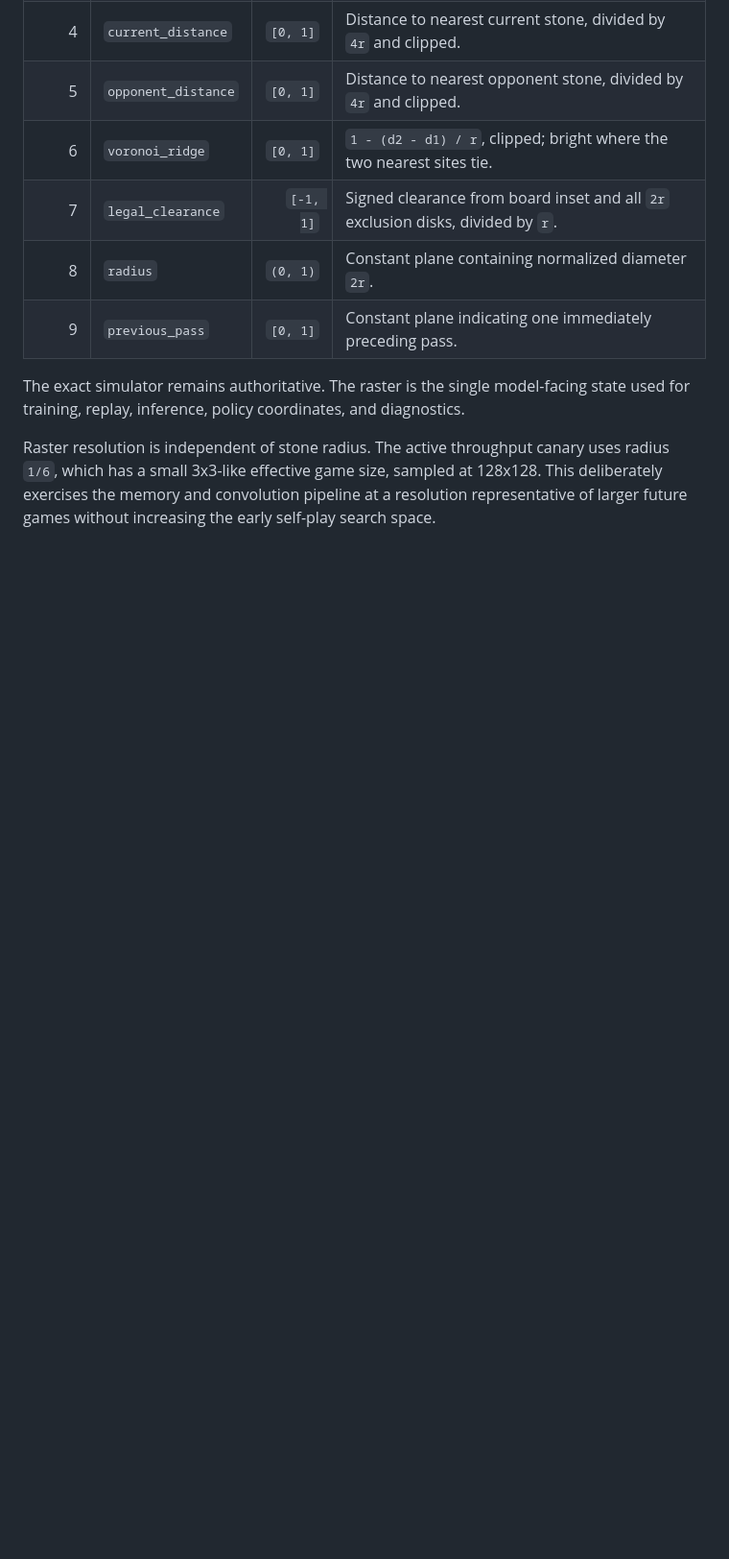
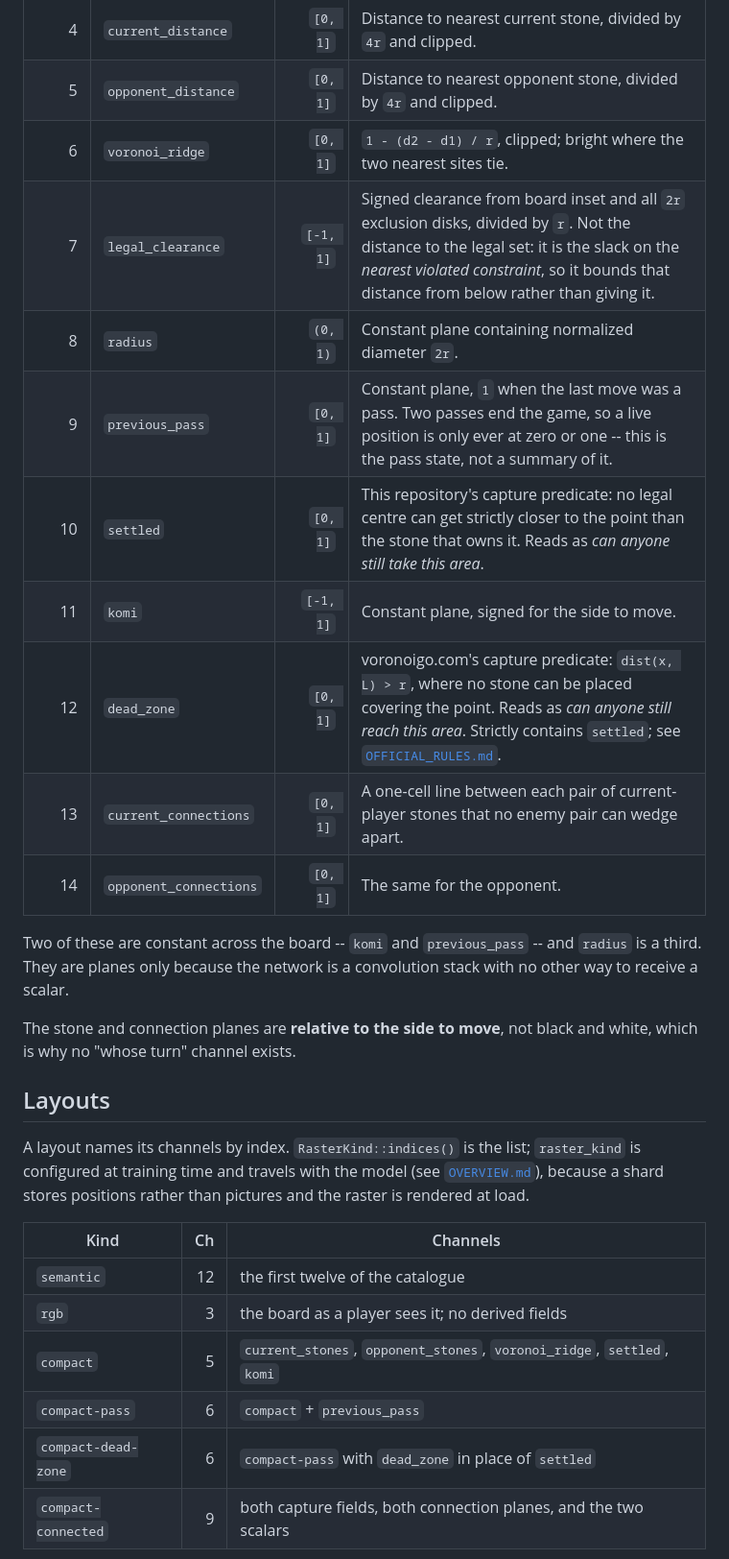
Before and after one commit to tommyyliu/vgo, a Markdown page: docs/RASTER_REPRESENTATION.md, the part around one of its changes. Shown at 96% size. Rendered like a GitHub page; blank space fills up the shorter version.

```diff
--- a/docs/RASTER_REPRESENTATION.md
+++ b/docs/RASTER_REPRESENTATION.md
@@ -34,16 +34,35 @@ tensor.
 | 4 | `current_distance` | `[0, 1]` | Distance to nearest current stone, divided by `4r` and clipped. |
 | 5 | `opponent_distance` | `[0, 1]` | Distance to nearest opponent stone, divided by `4r` and clipped. |
 | 6 | `voronoi_ridge` | `[0, 1]` | `1 - (d2 - d1) / r`, clipped; bright where the two nearest sites tie. |
-| 7 | `legal_clearance` | `[-1, 1]` | Signed clearance from board inset and all `2r` exclusion disks, divided by `r`. |
+| 7 | `legal_clearance` | `[-1, 1]` | Signed clearance from board inset and all `2r` exclusion disks, divided by `r`. Not the distance to the legal set: it is the slack on the *nearest violated constraint*, so it bounds that distance from below rather than giving it. |
 | 8 | `radius` | `(0, 1)` | Constant plane containing normalized diameter `2r`. |
-| 9 | `previous_pass` | `[0, 1]` | Constant plane indicating one immediately preceding pass. |
+| 9 | `previous_pass` | `[0, 1]` | Constant plane, `1` when the last move was a pass. Two passes end the game, so a live position is only ever at zero or one -- this is the pass state, not a summary of it. |
+| 10 | `settled` | `[0, 1]` | This repository's capture predicate: no legal centre can get strictly closer to the point than the stone that owns it. Reads as *can anyone still take this area*. |
+| 11 | `komi` | `[-1, 1]` | Constant plane, signed for the side to move. |
+| 12 | `dead_zone` | `[0, 1]` | voronoigo.com's capture predicate: `dist(x, L) > r`, where no stone can be placed covering the point. Reads as *can anyone still reach this area*. Strictly contains `settled`; see [`OFFICIAL_RULES.md`](OFFICIAL_RULES.md). |
+| 13 | `current_connections` | `[0, 1]` | A one-cell line between each pair of current-player stones that no enemy pair can wedge apart. |
+| 14 | `opponent_connections` | `[0, 1]` | The same for the opponent. |
 
-The exact simulator remains authoritative. The raster is the single
-model-facing state used for training, replay, inference, policy coordinates,
-and diagnostics.
+Two of these are constant across the board -- `komi` and `previous_pass` -- and
+`radius` is a third. They are planes only because the network is a convolution
+stack with no other way to receive a scalar.
 
-Raster resolution is independent of stone radius. The active throughput canary
-uses radius `1/6`, which has a small 3x3-like effective game size, sampled at
-128x128. This deliberately exercises the memory and convolution pipeline at a
-resolution representative of larger future games without increasing the early
-self-play search space.
+The stone and connection planes are **relative to the side to move**, not black
+and white, which is why no "whose turn" channel exists.
+
+## Layouts
+
+A layout names its channels by index. `RasterKind::indices()` is the list;
+`raster_kind` is configured at training time and travels with the model (see
+[`OVERVIEW.md`](OVERVIEW.md)), because a shard stores positions rather than
+pictures and the raster is rendered at load.
+
+| Kind | Ch | Channels |
+|---|---:|---|
+| `semantic` | 12 | the first twelve of the catalogue |
+| `rgb` | 3 | the board as a player sees it; no derived fields |
+| `compact` | 5 | `current_stones`, `opponent_stones`, `voronoi_ridge`, `settled`, `komi` |
+| `compact-pass` | 6 | `compact` + `previous_pass` |
+| `compact-dead-zone` | 6 | `compact-pass` with `dead_zone` in place of `settled` |
+| `compact-connected` | 9 | both capture fields, both connection planes, and the two scalars |
+
```
Also changed, not shown: other parts of docs/RASTER_REPRESENTATION.md (+32 -9 lines).
